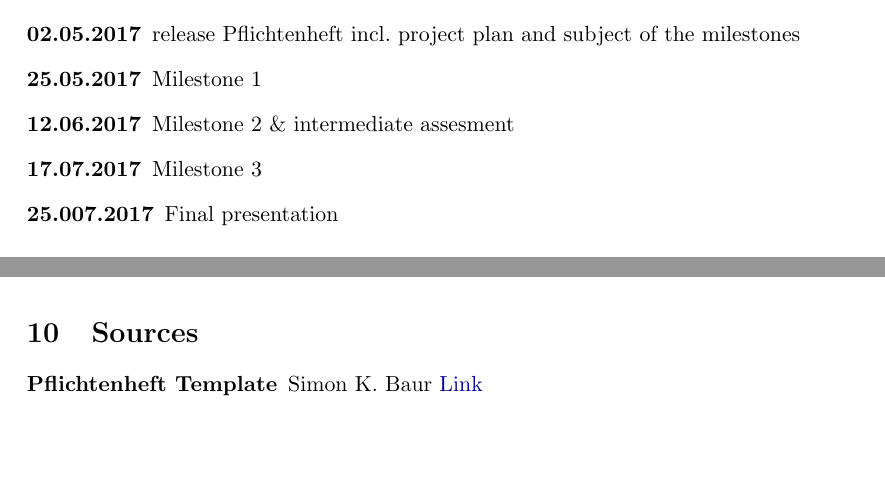
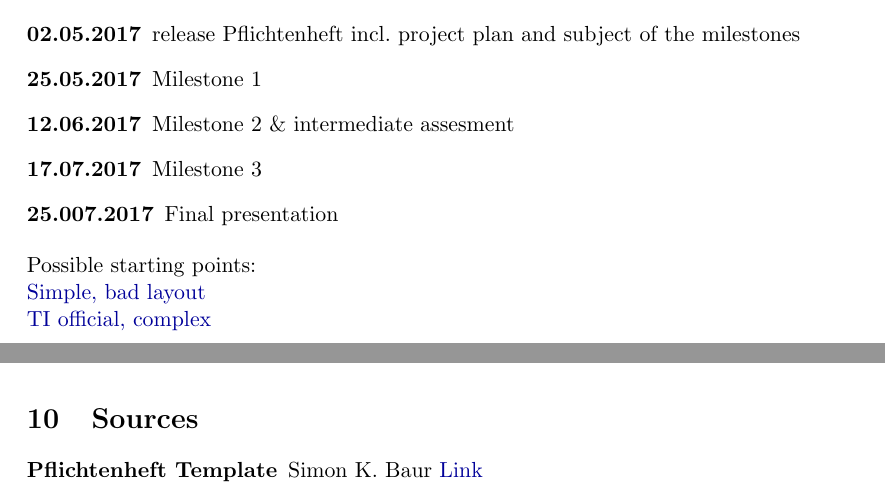
Before and after one commit to cubuc/SW-Projekt-5.1, a LaTeX document (doc/pflichtenheft/Pflichtenheft.tex, which reads doc/pflichtenheft/PH09-projectplan.tex): two parts of pages 12 and 13 of 13, joined at a grey line, cut so that both start at the same text, the shorter picture padded with empty space. Compiled offline with pdfLaTeX.

Commit message:
link added

```diff
--- a/doc/pflichtenheft/PH09-projectplan.tex
+++ b/doc/pflichtenheft/PH09-projectplan.tex
@@ -7,3 +7,7 @@
   \item[17.07.2017] Milestone 3
   \item[25.007.2017] Final presentation
 \end{description}
+
+Possible starting points: \\
+\href{https://bitbucket.org/StylingAndroid/bluetoothle/src/1fe191cf34f34f9917b1d0d62c617c607fe3df4d/src/main/java/com/stylingandroid/ble/?at=Part2}{Simple, bad layout} \\
+\href{https://git.ti.com/sensortag-20-android/sensortag-20-android/trees/master/sensortag20/BleSensorTag/src/main/java/com/example/ti}{TI official, complex}
```
Also changed, not shown: doc/pflichtenheft/Pflichtenheft.pdf.
